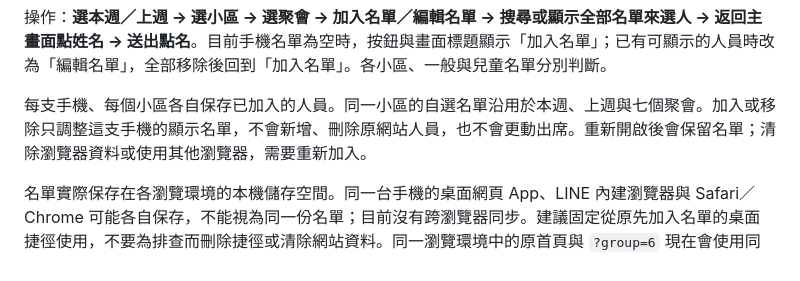
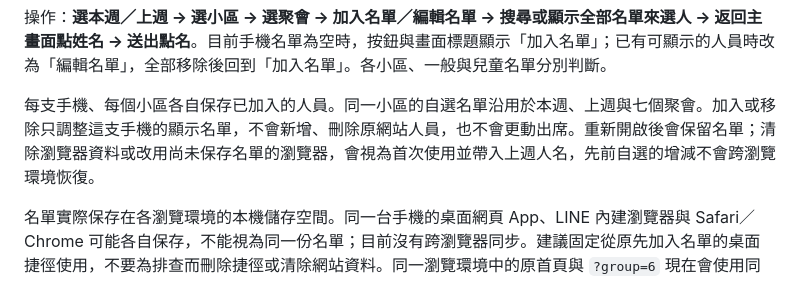
Before and after one commit to PingChenTW/chlife-attendance-helper, a Markdown page: README.md, the part around the change. GitHub-like rendering.

Commit message:
Clarify first-use defaults after changing browsers or clearing local data

```diff
--- a/README.md
+++ b/README.md
@@ -18,7 +18,7 @@
 
 操作：**選本週／上週 → 選小區 → 選聚會 → 加入名單／編輯名單 → 搜尋或顯示全部名單來選人 → 返回主畫面點姓名 → 送出點名**。目前手機名單為空時，按鈕與畫面標題顯示「加入名單」；已有可顯示的人員時改為「編輯名單」，全部移除後回到「加入名單」。各小區、一般與兒童名單分別判斷。
 
-每支手機、每個小區各自保存已加入的人員。同一小區的自選名單沿用於本週、上週與七個聚會。加入或移除只調整這支手機的顯示名單，不會新增、刪除原網站人員，也不會更動出席。重新開啟後會保留名單；清除瀏覽器資料或使用其他瀏覽器，需要重新加入。
+每支手機、每個小區各自保存已加入的人員。同一小區的自選名單沿用於本週、上週與七個聚會。加入或移除只調整這支手機的顯示名單，不會新增、刪除原網站人員，也不會更動出席。重新開啟後會保留名單；清除瀏覽器資料或改用尚未保存名單的瀏覽器，會視為首次使用並帶入上週人名，先前自選的增減不會跨瀏覽環境恢復。
 
 名單實際保存在各瀏覽環境的本機儲存空間。同一台手機的桌面網頁 App、LINE 內建瀏覽器與 Safari／Chrome 可能各自保存，不能視為同一份名單；目前沒有跨瀏覽器同步。建議固定從原先加入名單的桌面捷徑使用，不要為排查而刪除捷徑或清除網站資料。同一瀏覽環境中的原首頁與 `?group=6` 現在會使用同一份六大組名單。
 
```
